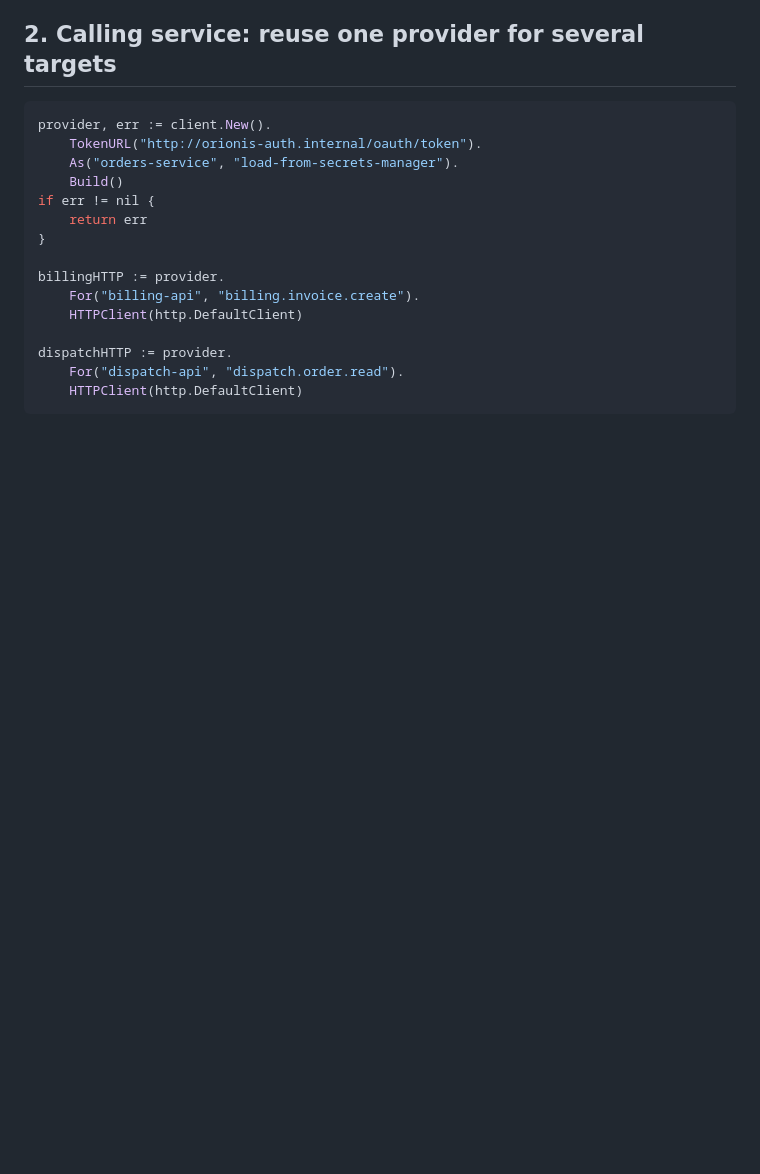
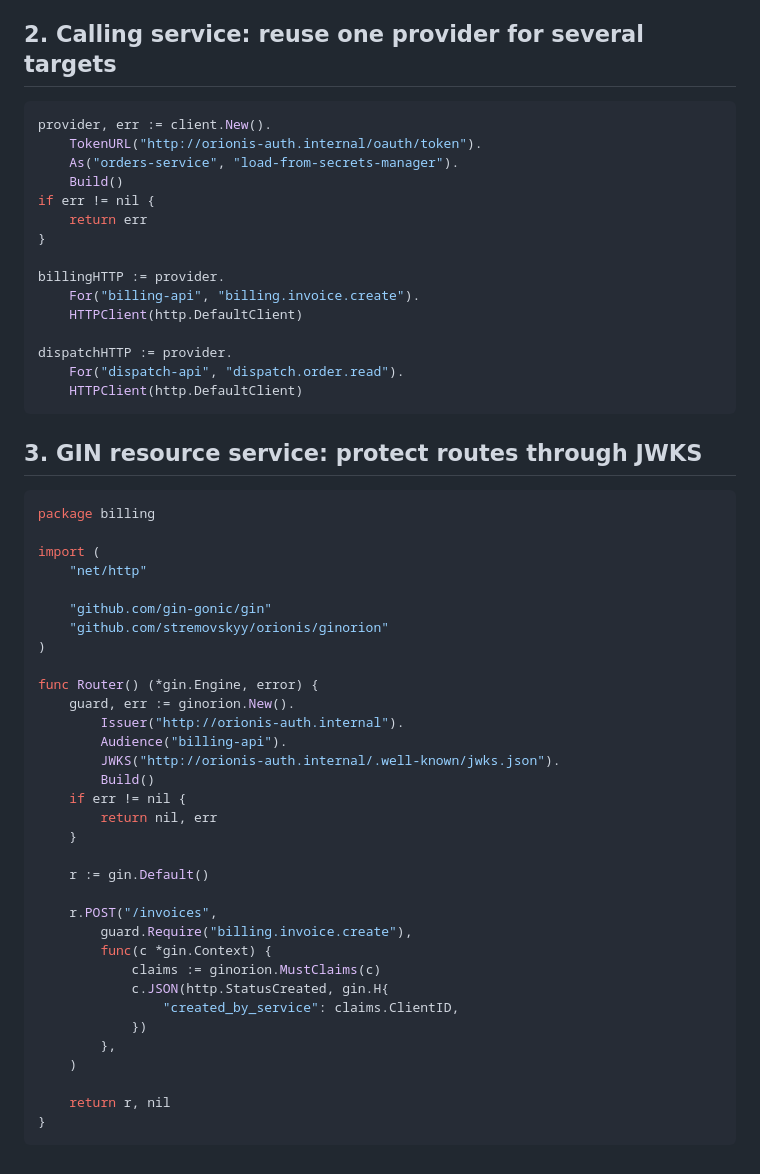
Before and after one commit to stremovskyy/orionis, a Markdown page: README.md, the part around the change. Rendered like a GitHub page; blank space fills up the shorter version.

Commit message:
docs: document gin resource protection

````diff
--- a/README.md
+++ b/README.md
@@ -161,3 +161,40 @@ dispatchHTTP := provider.
     For("dispatch-api", "dispatch.order.read").
     HTTPClient(http.DefaultClient)
 ```
+## 3. GIN resource service: protect routes through JWKS
+
+```go
+package billing
+
+import (
+    "net/http"
+
+    "github.com/gin-gonic/gin"
+    "github.com/stremovskyy/orionis/ginorion"
+)
+
+func Router() (*gin.Engine, error) {
+    guard, err := ginorion.New().
+        Issuer("http://orionis-auth.internal").
+        Audience("billing-api").
+        JWKS("http://orionis-auth.internal/.well-known/jwks.json").
+        Build()
+    if err != nil {
+        return nil, err
+    }
+
+    r := gin.Default()
+
+    r.POST("/invoices",
+        guard.Require("billing.invoice.create"),
+        func(c *gin.Context) {
+            claims := ginorion.MustClaims(c)
+            c.JSON(http.StatusCreated, gin.H{
+                "created_by_service": claims.ClientID,
+            })
+        },
+    )
+
+    return r, nil
+}
+```
````
